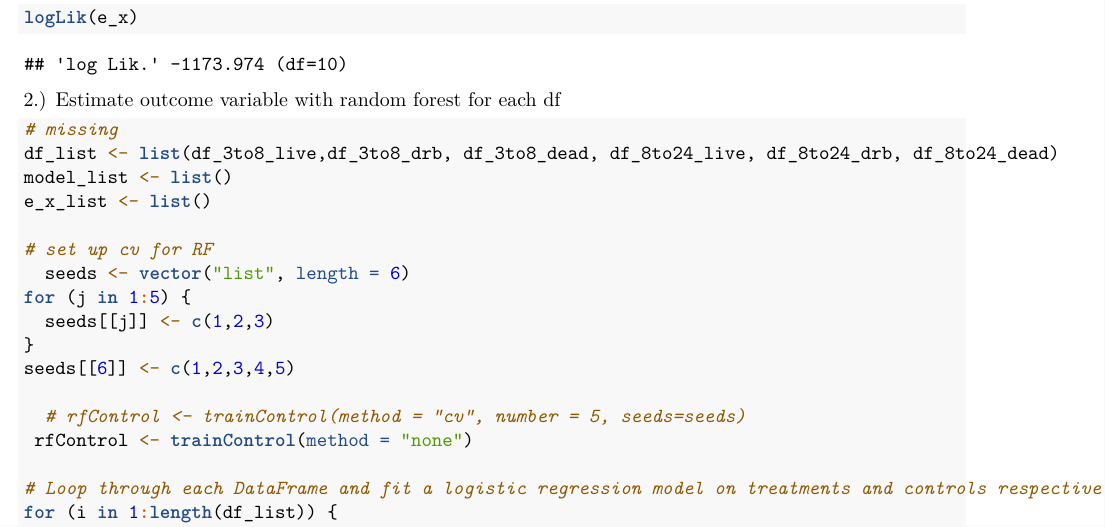
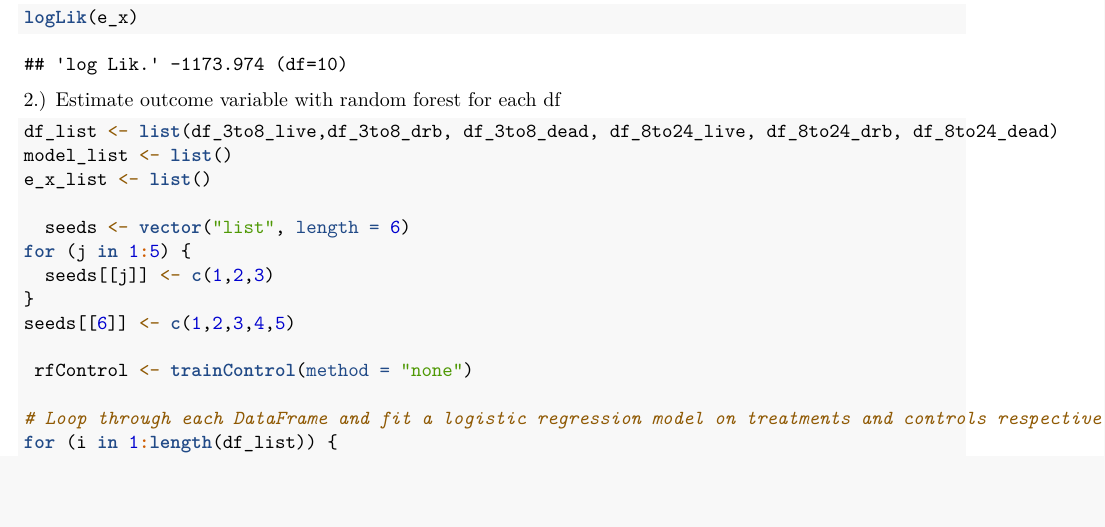
Before and after one commit to johannesfuest/timeouts_causal_analysis, an R Markdown document (Causal_analysis.Rmd): part of page 4 of 13, cut so that both start at the same text, the shorter picture padded with empty space. Rendered offline with R 4.5, knitr and Pandoc, then LaTeX, with nearby package versions; code that draws random numbers runs with fixed seeds of ours; some code elsewhere in the file could not run offline.

Commit message:
quick fix

````diff
--- a/Causal_analysis.Rmd
+++ b/Causal_analysis.Rmd
@@ -124,19 +124,16 @@ logLik(e_x)
 
 2.) Estimate outcome variable with random forest for each df
 ```{r}
-# missing
 df_list <- list(df_3to8_live,df_3to8_drb, df_3to8_dead, df_8to24_live, df_8to24_drb, df_8to24_dead)
 model_list <- list()
 e_x_list <- list()
 
-# set up cv for RF
   seeds <- vector("list", length = 6)
 for (j in 1:5) {
   seeds[[j]] <- c(1,2,3)
 }
 seeds[[6]] <- c(1,2,3,4,5)
 
-  # rfControl <- trainControl(method = "cv", number = 5, seeds=seeds)
  rfControl <- trainControl(method = "none")
 
 # Loop through each DataFrame and fit a logistic regression model on treatments and controls respectively (have to leave out starting event, also leaving out period due to issues from rare overtimes)
````
